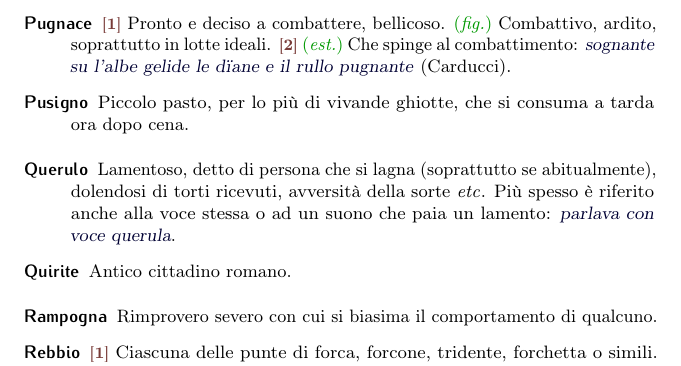
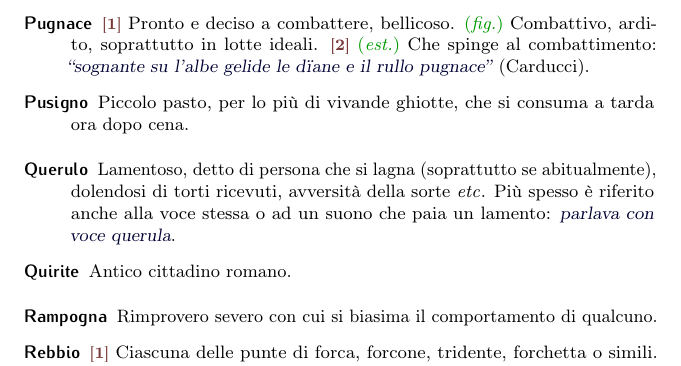
Before and after one commit to pdigiglio/dizionario, a LaTeX document (main.tex, which reads listeParole/P.tex): part of page 13 of 16, cut so that both start at the same text. Compiled offline with pdfLaTeX.

```diff
--- a/listeParole/P.tex
+++ b/listeParole/P.tex
@@ -26,7 +26,7 @@
 
 \newglossaryentry{puerperio}{% 9
     name        = {Puerperio},% 2016-05-10
-    description = {\fisiol~il periodo di 6-8 settimane tra il parto e la ripresa della normale attività ovarica}%
+    description = {\fisiol~Il periodo di 6-8 settimane tra il parto e la ripresa della normale attività ovarica}%
 }
 
 \newglossaryentry{peculato}{% 8
@@ -76,7 +76,7 @@
 
 \newglossaryentry{pugnace}{% 7
     name        = {Pugnace},% 2016-09-16
-    description = {\switch{1}~Pronto e deciso a combattere, bellicoso. \fig~Combattivo, ardito, soprattutto in lotte ideali. \switch{2}~\est~Che spinge al combattimento: \ex{sognante su l’albe gelide le d\"iane e il rullo pugnante} (Carducci)}%
+    description = {\switch{1}~Pronto e deciso a combattere, bellicoso. \fig~Combattivo, ardito, soprattutto in lotte ideali. \switch{2}~\est~Che spinge al combattimento: \ex{``sognante su l’albe gelide le d\"iane e il rullo pugnace''} (Carducci)}%
 }
 
 \newglossaryentry{pusigno}{% 7
```
